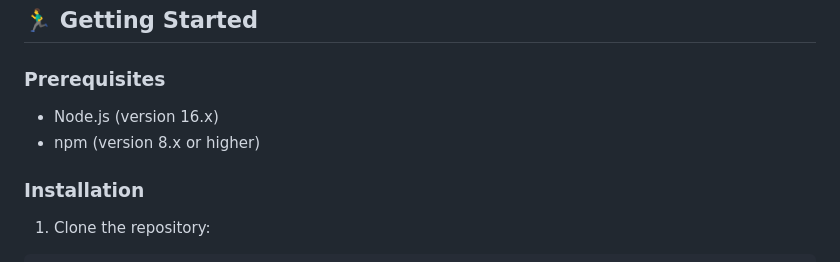
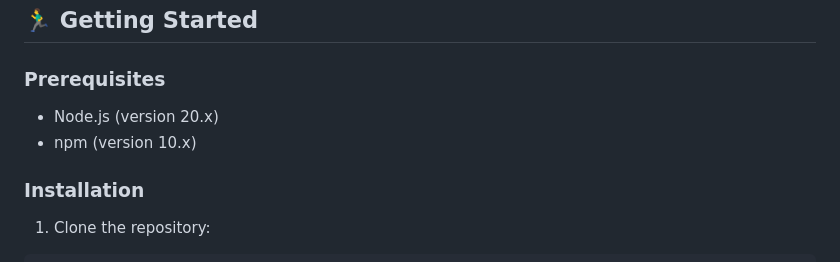
Before and after one commit to pca/web-frontend, a Markdown page: README.md, the part around the change. Drawn GitHub-style.

```diff
--- a/README.md
+++ b/README.md
@@ -22,8 +22,8 @@ A web application by the Philippine Cubers Association (PCA) that provides an ea
 
 ### Prerequisites
 
-- Node.js (version 16.x)
-- npm (version 8.x or higher)
+- Node.js (version 20.x)
+- npm (version 10.x)
 
 ### Installation
 
```
